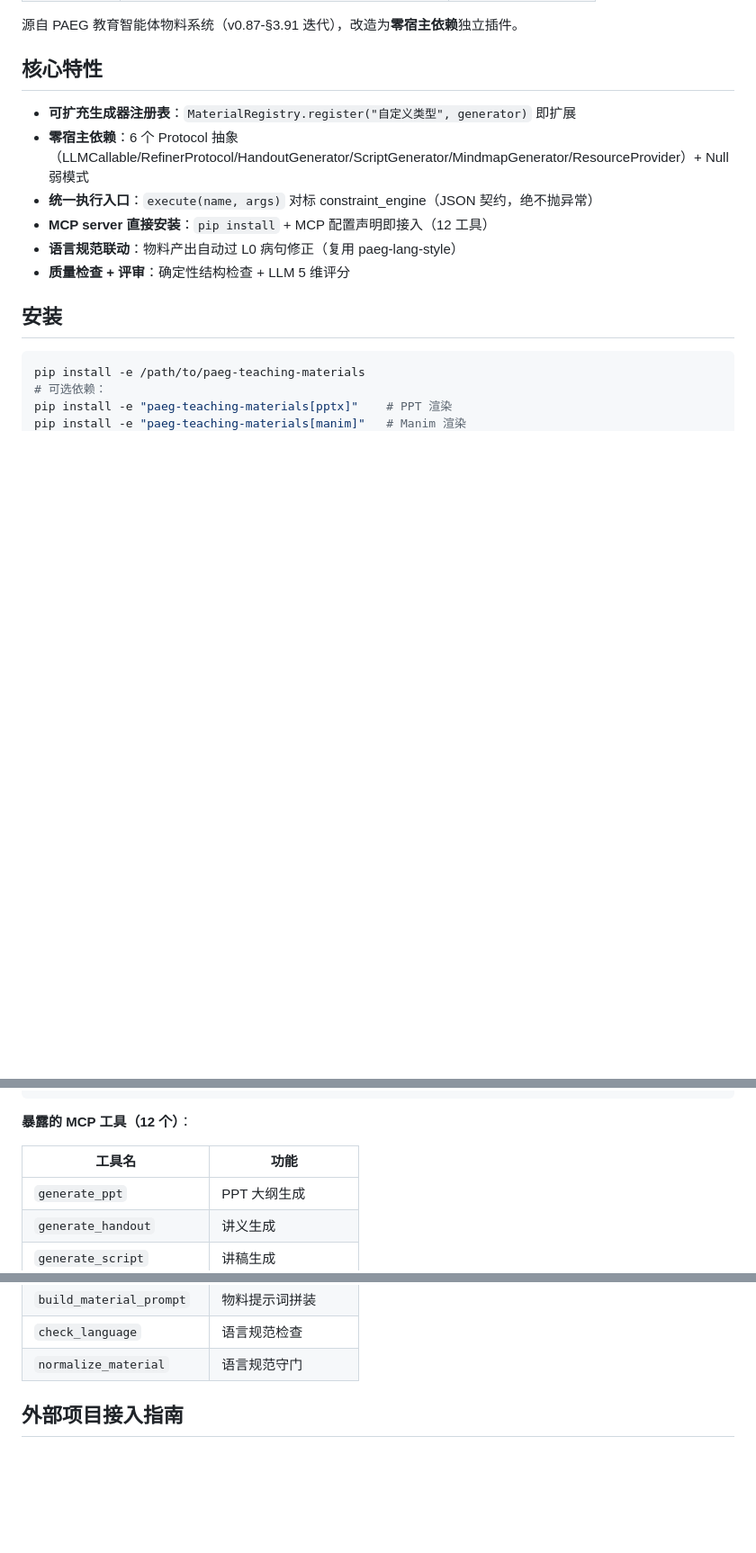
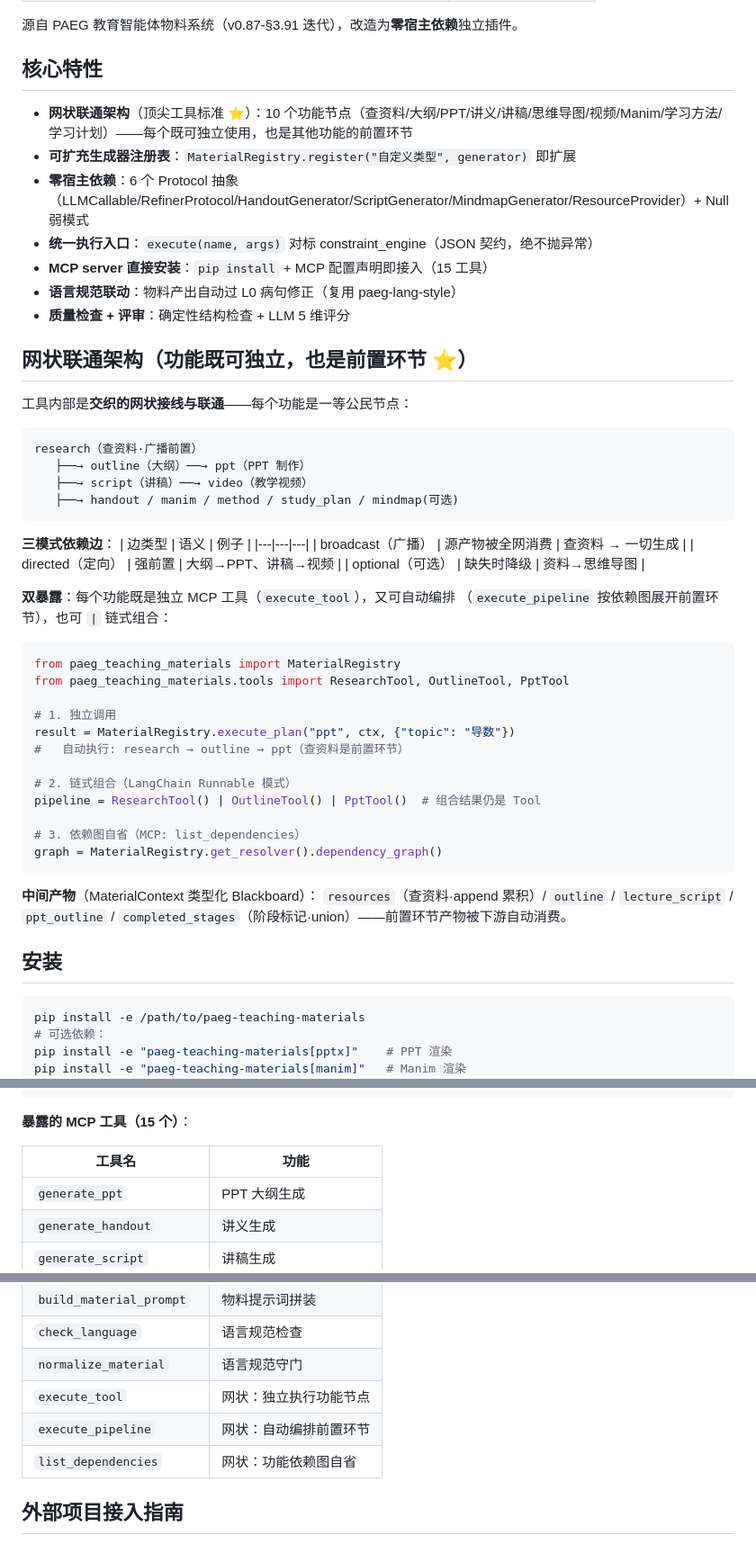
Before and after one commit to Golden2002/paeg-teaching-materials, a Markdown page: README.md, 3 parts joined by grey strips. Shown at 90% size. GitHub-like rendering; blank space fills up the shorter version.

Commit message:
feat: 网状联通架构（Oracle §3.110）——10 功能节点 + 三模式依赖边 + 自动编排 + MCP 三件套

````diff
--- a/README.md
+++ b/README.md
@@ -31,12 +31,53 @@
 
 ## 核心特性
 
+- **网状联通架构**（顶尖工具标准 ⭐）：10 个功能节点（查资料/大纲/PPT/讲义/讲稿/思维导图/视频/Manim/学习方法/学习计划）——每个既可独立使用，也是其他功能的前置环节
 - **可扩充生成器注册表**：`MaterialRegistry.register("自定义类型", generator)` 即扩展
 - **零宿主依赖**：6 个 Protocol 抽象（LLMCallable/RefinerProtocol/HandoutGenerator/ScriptGenerator/MindmapGenerator/ResourceProvider）+ Null 弱模式
 - **统一执行入口**：`execute(name, args)` 对标 constraint_engine（JSON 契约，绝不抛异常）
-- **MCP server 直接安装**：`pip install` + MCP 配置声明即接入（12 工具）
+- **MCP server 直接安装**：`pip install` + MCP 配置声明即接入（15 工具）
 - **语言规范联动**：物料产出自动过 L0 病句修正（复用 paeg-lang-style）
 - **质量检查 + 评审**：确定性结构检查 + LLM 5 维评分
+
+## 网状联通架构（功能既可独立，也是前置环节 ⭐）
+
+工具内部是**交织的网状接线与联通**——每个功能是一等公民节点：
+
+```
+research（查资料·广播前置）
+   ├──→ outline（大纲）──→ ppt（PPT 制作）
+   ├──→ script（讲稿）──→ video（教学视频）
+   ├──→ handout / manim / method / study_plan / mindmap(可选)
+```
+
+**三模式依赖边**：
+| 边类型 | 语义 | 例子 |
+|---|---|---|
+| broadcast（广播） | 源产物被全网消费 | 查资料 → 一切生成 |
+| directed（定向） | 强前置 | 大纲→PPT、讲稿→视频 |
+| optional（可选） | 缺失时降级 | 资料→思维导图 |
+
+**双暴露**：每个功能既是独立 MCP 工具（`execute_tool`），又可自动编排
+（`execute_pipeline` 按依赖图展开前置环节），也可 `|` 链式组合：
+
+```python
+from paeg_teaching_materials import MaterialRegistry
+from paeg_teaching_materials.tools import ResearchTool, OutlineTool, PptTool
+
+# 1. 独立调用
+result = MaterialRegistry.execute_plan("ppt", ctx, {"topic": "导数"})
+#   自动执行: research → outline → ppt（查资料是前置环节）
+
+# 2. 链式组合（LangChain Runnable 模式）
+pipeline = ResearchTool() | OutlineTool() | PptTool()  # 组合结果仍是 Tool
+
+# 3. 依赖图自省（MCP: list_dependencies）
+graph = MaterialRegistry.get_resolver().dependency_graph()
+```
+
+**中间产物**（MaterialContext 类型化 Blackboard）：
+`resources`（查资料·append 累积）/ `outline` / `lecture_script` / `ppt_outline` /
+`completed_stages`（阶段标记·union）——前置环节产物被下游自动消费。
 
 ## 安装
 
@@ -94,7 +135,7 @@ python -m paeg_teaching_materials.mcp_server
 }
 ```
 
-**暴露的 MCP 工具（12 个）**：
+**暴露的 MCP 工具（15 个）**：
 
 | 工具名 | 功能 |
 |---|---|
@@ -110,6 +151,9 @@ python -m paeg_teaching_materials.mcp_server
 | `build_material_prompt` | 物料提示词拼装 |
 | `check_language` | 语言规范检查 |
 | `normalize_material` | 语言规范守门 |
+| `execute_tool` | 网状：独立执行功能节点 |
+| `execute_pipeline` | 网状：自动编排前置环节 |
+| `list_dependencies` | 网状：功能依赖图自省 |
 
 ## 外部项目接入指南
 
````
Also changed, not shown: other parts of README.md (+3 -3 lines).
